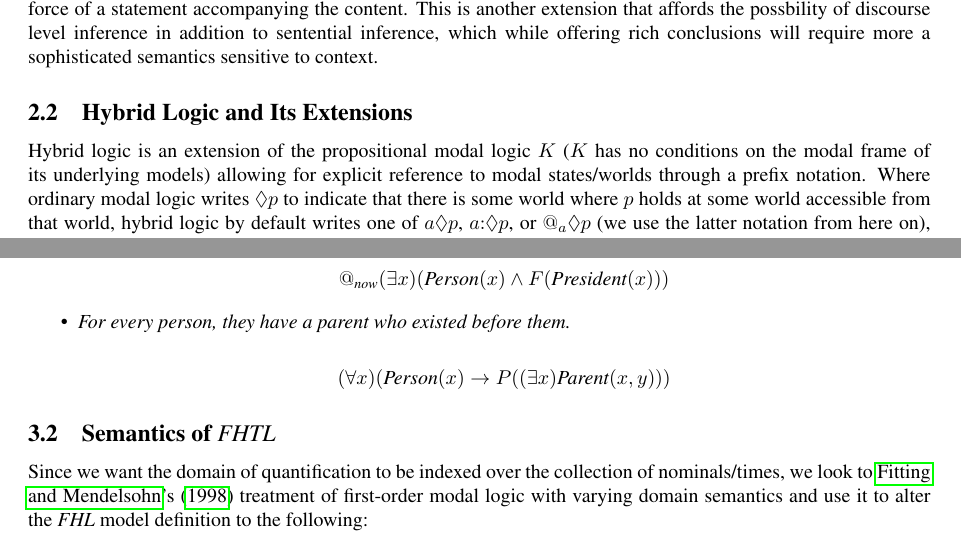
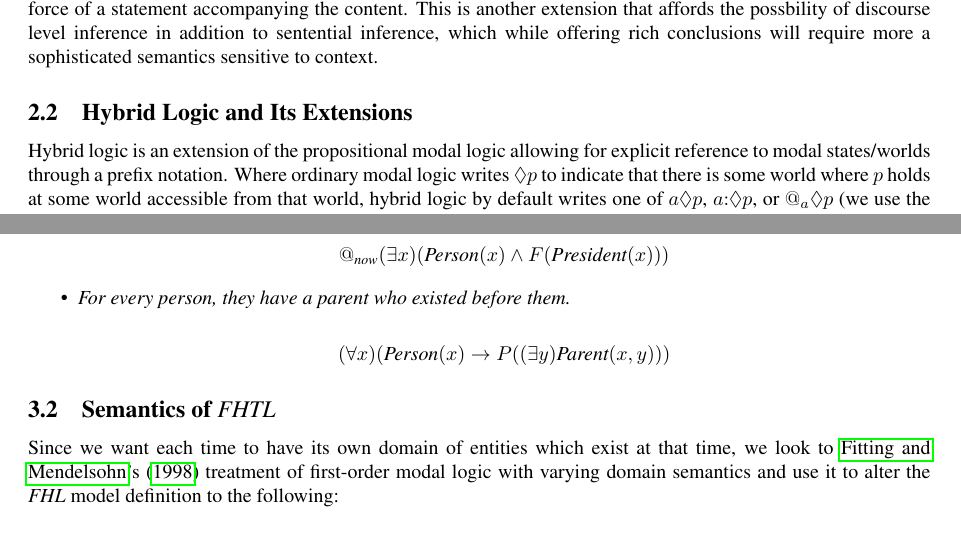
Before and after one commit to Eli-Goldner/masters-thesis, a LaTeX thesis (thesis.tex): two parts of pages 2 and 4 of 18, joined at a grey line, cut so that both start at the same text. Compiled offline with pdfLaTeX.

Commit message:
modified:   thesis.pdf 	modified:   thesis.tex

```diff
--- a/thesis.tex
+++ b/thesis.tex
@@ -267,8 +267,7 @@ require more a sophisticated semantics sensitive to context.
 
 \subsection{Hybrid Logic and Its Extensions}
 
-Hybrid logic is an extension of the propositional modal logic $K$
-($K$ has no conditions on the modal frame of its underlying models)
+Hybrid logic is an extension of the propositional modal logic
 allowing for explicit reference to modal states/worlds through a prefix notation.
 Where ordinary modal logic writes $\lozenge p$ to indicate that there is some
 world where $p$ holds at some world accessible from that world,
@@ -418,12 +417,12 @@ quantification sensitive natural language sentences as follows:
   $$@_{\textit{now}} (\exists x) (\textit{Person}(x) \land F(\textit{President}(x)))$$
 \item {\it For every person, they have a parent who existed before them.}
 
-  $$(\forall x) (\textit{Person}(x) \to P((\exists x) \textit{Parent}(x,y)))$$
+  $$(\forall x) (\textit{Person}(x) \to P((\exists y) \textit{Parent}(x,y)))$$
 \end{itemize}
 
 \subsection{Semantics of {\it FHTL}}
-Since we want the domain of quantification to be indexed
-over the collection of nominals/times, we look to
+Since we want each time to have its own domain of entities which exist at that time,
+we look to
 \citeauthor{fitting-modal}'s \citeyearpar{fitting-modal}
 treatment of first-order modal logic with varying domain semantics
 and use it to alter the {\it FHL} model definition
```
Also changed, not shown: thesis.pdf, thesis.tex (6 more changed lines).
